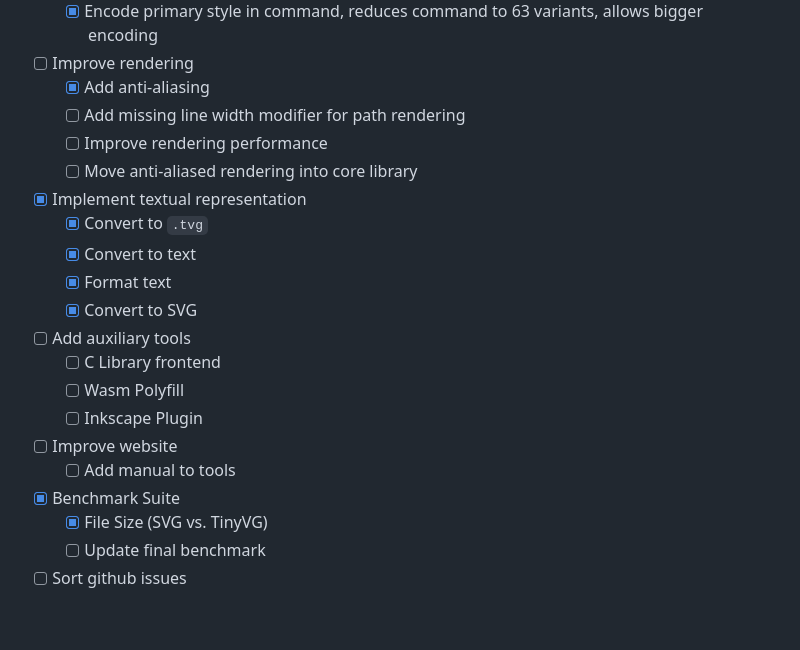
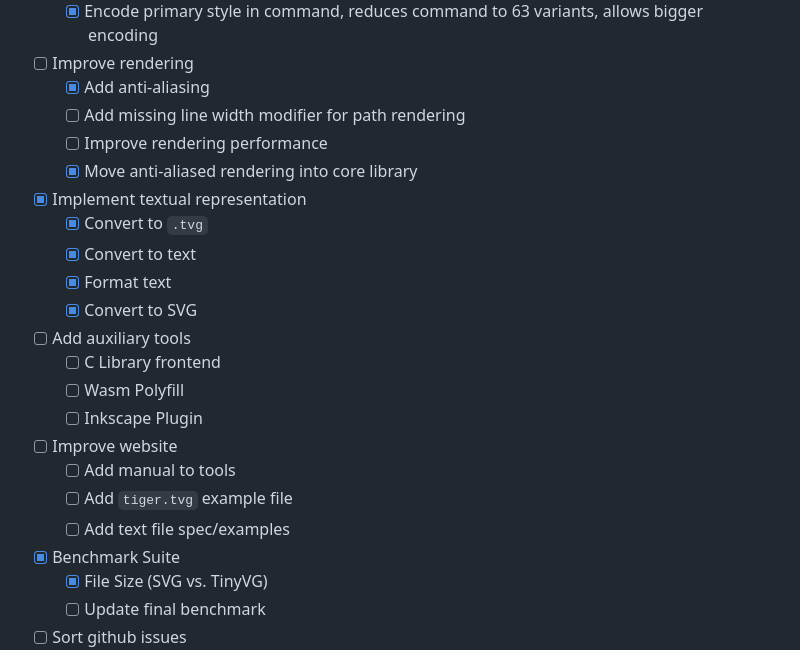
Before and after one commit to ikskuh/TinyVG, a Markdown page: README.md, the part around the change. GitHub-like rendering; blank space fills up the shorter version.

Commit message:
Moves anti-alias renderer into core library.

```diff
--- a/README.md
+++ b/README.md
@@ -80,7 +80,7 @@ See also this image to have a preview of what is already implemented:
   - [x] Add anti-aliasing
   - [ ] Add missing line width modifier for path rendering
   - [ ] Improve rendering performance
-  - [ ] Move anti-aliased rendering into core library
+  - [x] Move anti-aliased rendering into core library
 - [x] Implement textual representation
   - [x] Convert to `.tvg`
   - [x] Convert to text
@@ -92,6 +92,8 @@ See also this image to have a preview of what is already implemented:
   - [ ] Inkscape Plugin
 - [ ] Improve website
   - [ ] Add manual to tools
+  - [ ] Add `tiger.tvg` example file
+  - [ ] Add text file spec/examples
 - [x] Benchmark Suite
   - [x] File Size (SVG vs. TinyVG)
   - [ ] Update final benchmark
```
Also changed, not shown: examples/everything-32.png, examples/everything.png, 2 other files.
